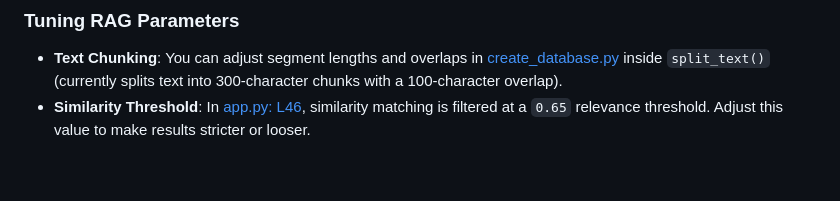
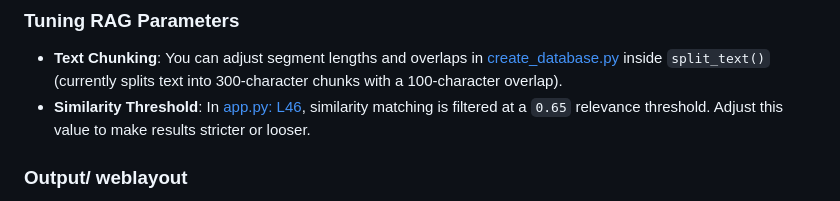
Before and after one commit to vbss246/Lumen-Full-Stack-Document-RAG-Chat-Assistant, a Markdown page: README.md, the part around one of its changes. Rendered like a GitHub page; blank space fills up the shorter version.

Commit message:
Add output layout images to README
Added output layout images to the README for better visualization.

```diff
--- a/README.md
+++ b/README.md
@@ -124,5 +124,6 @@ If you have documents you want to ingest offline instead of uploading them via t
 * **Similarity Threshold**: In [app.py: L46](file:///E:/Project%201/langchain_rag/app.py#L46), similarity matching is filtered at a `0.65` relevance threshold. Adjust this value to make results stricter or looser.
 
 
+### Output/ weblayout
 
 <img width="1919" height="864" alt="Screenshot 2026-06-20 190827" src="https://github.com/user-attachments/assets/ae3857fd-19db-4407-825d-f259263a7ecb" />
```
Also changed, not shown: other parts of README.md (+4 -0 lines).
